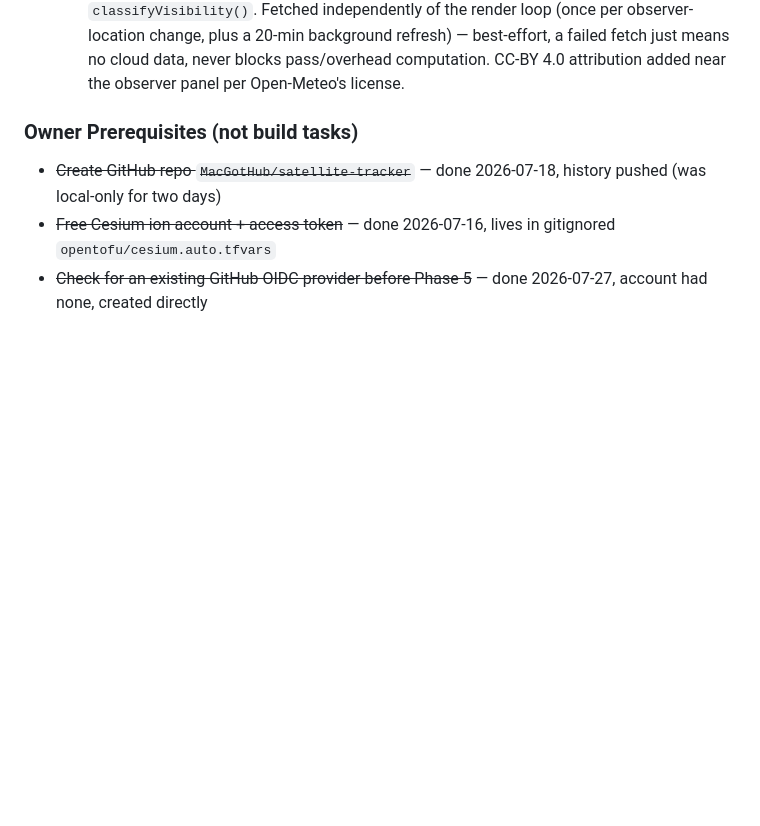
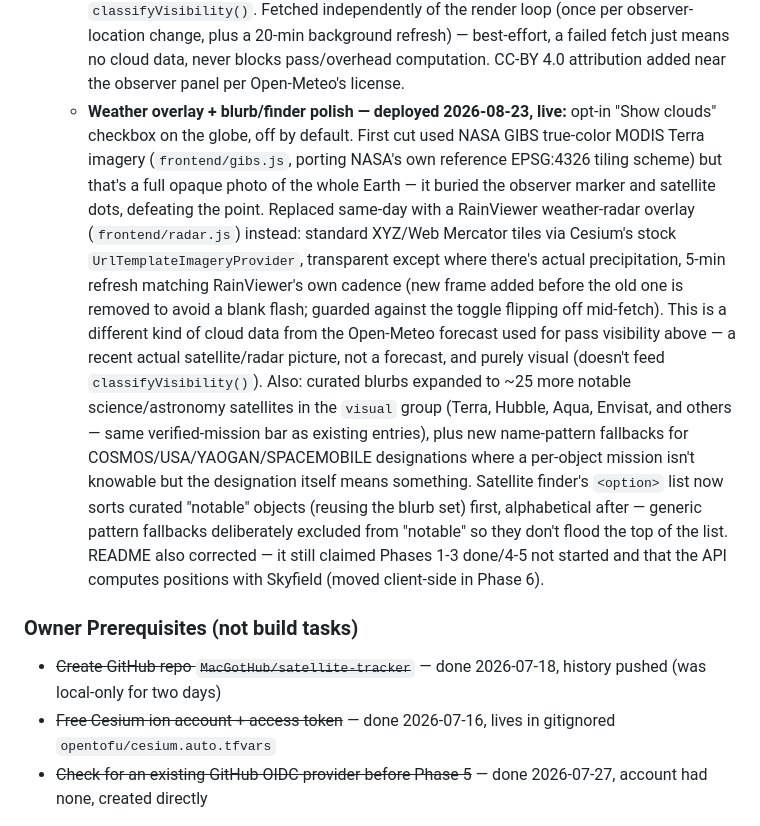
Before and after one commit to MacGotHub/satellite-tracker, a Markdown page: CLAUDE.md, the part around the change. Drawn GitHub-style; blank space fills up the shorter version.

Commit message:
Log the radar-overlay swap, blurb/finder polish, and README fix in CLAUDE.md
CLAUDE.md's Current Status hadn't been updated for PRs #33-37 (GIBS
imagery replaced by RainViewer radar, expanded blurbs, notable-first
finder sort, README correction), so it understated what's actually live.

```diff
--- a/CLAUDE.md
+++ b/CLAUDE.md
@@ -532,6 +532,32 @@ Estimates are Derek's own, evening/weekend pace with Claude Code.
     refresh) — best-effort, a failed fetch just means no cloud data,
     never blocks pass/overhead computation. CC-BY 4.0 attribution added
     near the observer panel per Open-Meteo's license.
+  - **Weather overlay + blurb/finder polish — deployed 2026-08-23,
+    live:** opt-in "Show clouds" checkbox on the globe, off by default.
+    First cut used NASA GIBS true-color MODIS Terra imagery
+    (`frontend/gibs.js`, porting NASA's own reference EPSG:4326 tiling
+    scheme) but that's a full opaque photo of the whole Earth — it buried
+    the observer marker and satellite dots, defeating the point. Replaced
+    same-day with a RainViewer weather-radar overlay (`frontend/radar.js`)
+    instead: standard XYZ/Web Mercator tiles via Cesium's stock
+    `UrlTemplateImageryProvider`, transparent except where there's actual
+    precipitation, 5-min refresh matching RainViewer's own cadence
+    (new frame added before the old one is removed to avoid a blank
+    flash; guarded against the toggle flipping off mid-fetch). This is a
+    different kind of cloud data from the Open-Meteo forecast used for
+    pass visibility above — a recent actual satellite/radar picture, not
+    a forecast, and purely visual (doesn't feed `classifyVisibility()`).
+    Also: curated blurbs expanded to ~25 more notable science/astronomy
+    satellites in the `visual` group (Terra, Hubble, Aqua, Envisat, and
+    others — same verified-mission bar as existing entries), plus new
+    name-pattern fallbacks for COSMOS/USA/YAOGAN/SPACEMOBILE designations
+    where a per-object mission isn't knowable but the designation itself
+    means something. Satellite finder's `<option>` list now sorts curated
+    "notable" objects (reusing the blurb set) first, alphabetical after —
+    generic pattern fallbacks deliberately excluded from "notable" so they
+    don't flood the top of the list. README also corrected — it still
+    claimed Phases 1-3 done/4-5 not started and that the API computes
+    positions with Skyfield (moved client-side in Phase 6).
 
 ### Owner Prerequisites (not build tasks)
 - ~~Create GitHub repo `MacGotHub/satellite-tracker`~~ — done 2026-07-18,
```
